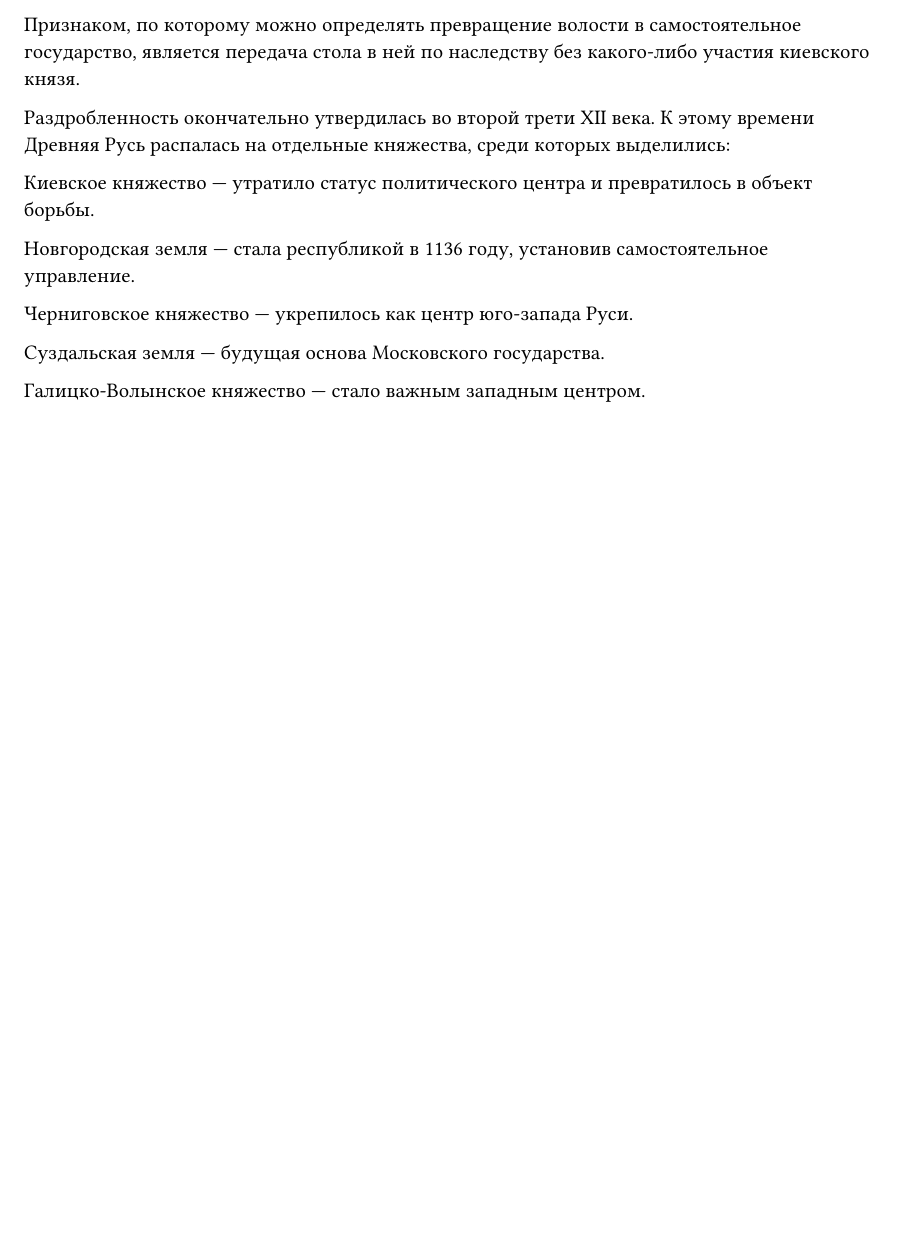
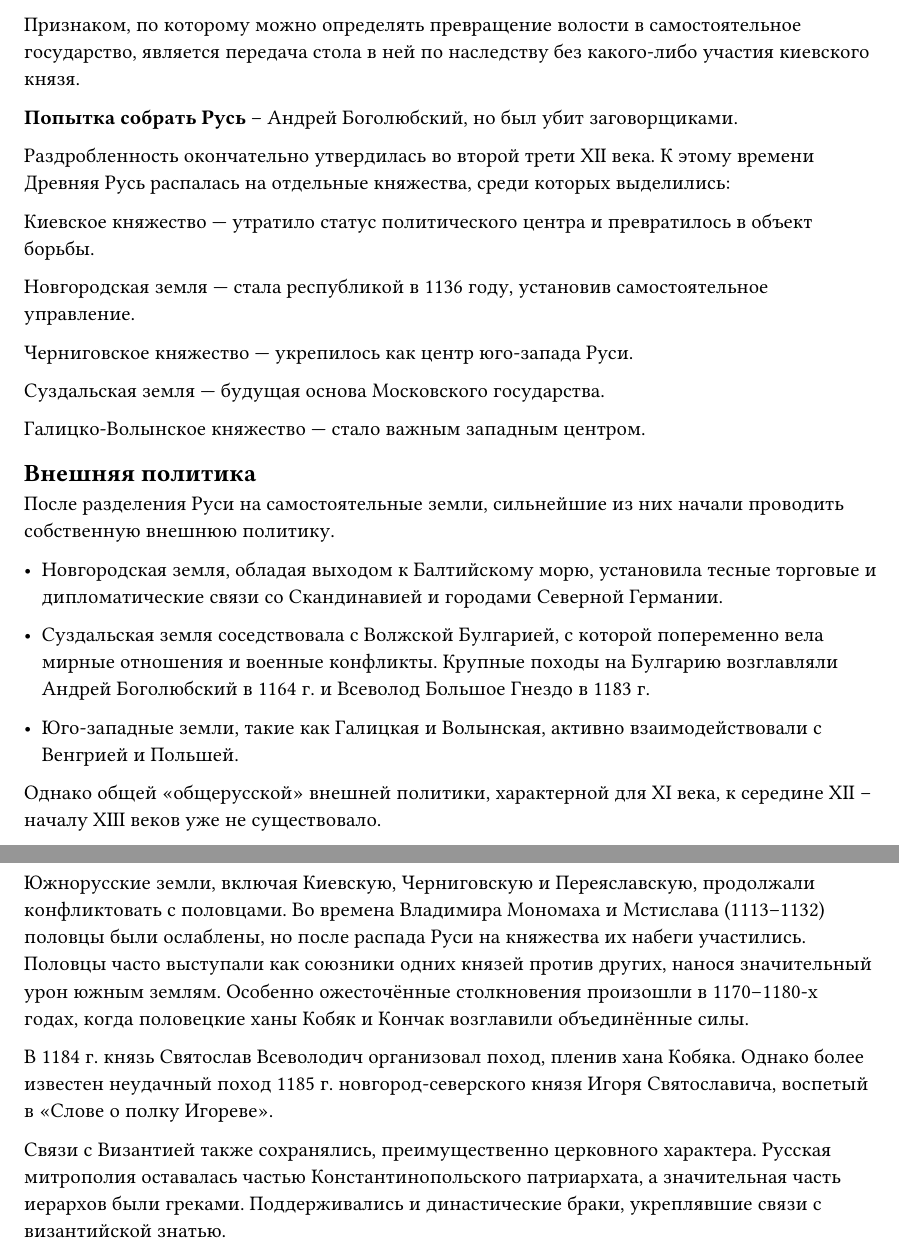
Before and after one commit to SUAI-4-Lessons/history, a Typst document (src/03_razdr/03_0_razdr.typ, which reads src/03_razdr/03_01_reason.typ, src/03_razdr/03_02_outside_politics.typ): part of the page before the commit and two parts of pages 1 and 2 of 2 after it, the two joined at a grey line, cut so that both start at the same text, the shorter picture padded with empty space. Compiled offline with Typst 0.15.

Commit message:
✏️ добавлен текст про попытку собрать русь

```diff
--- a/src/03_razdr/03_01_reason.typ
+++ b/src/03_razdr/03_01_reason.typ
@@ -20,6 +20,8 @@
 Признаком, по которому можно определять превращение волости в самостоятельное государство, является передача стола в ней по наследству без какого-либо
 участия киевского князя.
 
+*Попытка собрать Русь* -- Андрей Боголюбский, но был убит заговорщиками.
+
 Раздробленность окончательно утвердилась во второй трети XII века. К этому времени Древняя Русь распалась на отдельные княжества, среди которых выделились:
 
 Киевское княжество — утратило статус политического центра и превратилось в объект борьбы.
--- a/src/03_razdr/03_02_outside_politics.typ
+++ b/src/03_razdr/03_02_outside_politics.typ
@@ -0,0 +1,15 @@
+= Внешняя политика
+
+После разделения Руси на самостоятельные земли, сильнейшие из них начали проводить собственную внешнюю политику.
+- Новгородская земля, обладая выходом к Балтийскому морю, установила тесные торговые и дипломатические связи со Скандинавией и городами Северной Германии.
+- Суздальская земля соседствовала с Волжской Булгарией, с которой попеременно вела мирные отношения и военные конфликты. Крупные походы на Булгарию возглавляли Андрей Боголюбский в 1164 г. и Всеволод Большое Гнездо в 1183 г.
+
+- Юго-западные земли, такие как Галицкая и Волынская, активно взаимодействовали с Венгрией и Польшей.
+
+Однако общей «общерусской» внешней политики, характерной для XI века, к середине XII – началу XIII веков уже не существовало.
+
+Южнорусские земли, включая Киевскую, Черниговскую и Переяславскую, продолжали конфликтовать с половцами. Во времена Владимира Мономаха и Мстислава (1113–1132) половцы были ослаблены, но после распада Руси на княжества их набеги участились. Половцы часто выступали как союзники одних князей против других, нанося значительный урон южным землям. Особенно ожесточённые столкновения произошли в 1170–1180-х годах, когда половецкие ханы Кобяк и Кончак возглавили объединённые силы.
+
+В 1184 г. князь Святослав Всеволодич организовал поход, пленив хана Кобяка. Однако более известен неудачный поход 1185 г. новгород-северского князя Игоря Святославича, воспетый в «Слове о полку Игореве».
+
+Связи с Византией также сохранялись, преимущественно церковного характера. Русская митрополия оставалась частью Константинопольского патриархата, а значительная часть иерархов были греками. Поддерживались и династические браки, укреплявшие связи с византийской знатью.
```
Also changed, not shown: src/mongol/razdr.md (+0 -1 lines).
